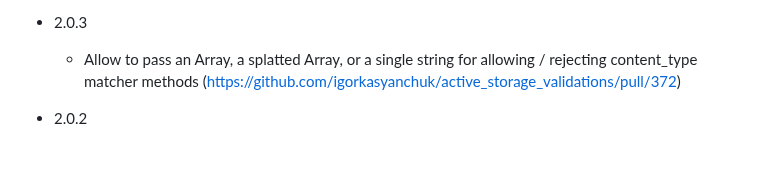
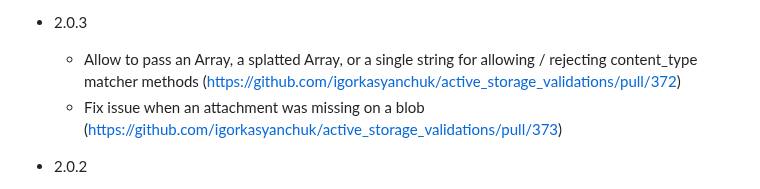
Before and after one commit to igorkasyanchuk/active_storage_validations, a Markdown page: CHANGES.md, the part around the change. GitHub-like rendering; blank space fills up the shorter version.

Commit message:
[CHANGES] Add fix log to changelog

```diff
--- a/CHANGES.md
+++ b/CHANGES.md
@@ -1,5 +1,6 @@
 - 2.0.3
   - Allow to pass an Array, a splatted Array, or a single string for allowing / rejecting content_type matcher methods (https://github.com/igorkasyanchuk/active_storage_validations/pull/372)
+  - Fix issue when an attachment was missing on a blob (https://github.com/igorkasyanchuk/active_storage_validations/pull/373)
 
 - 2.0.2
   - Fix undesirable mutation of Marcel::TYPE_EXTS (https://github.com/igorkasyanchuk/active_storage_validations/issues/356)
```
